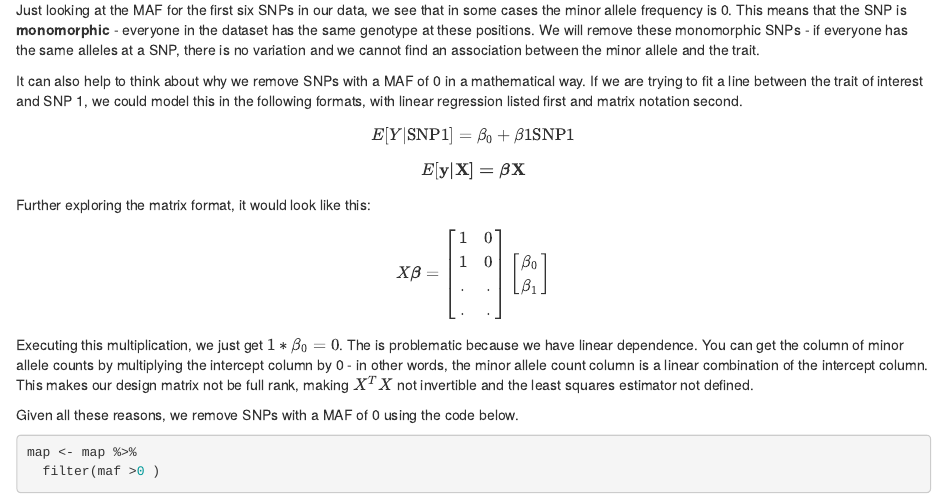
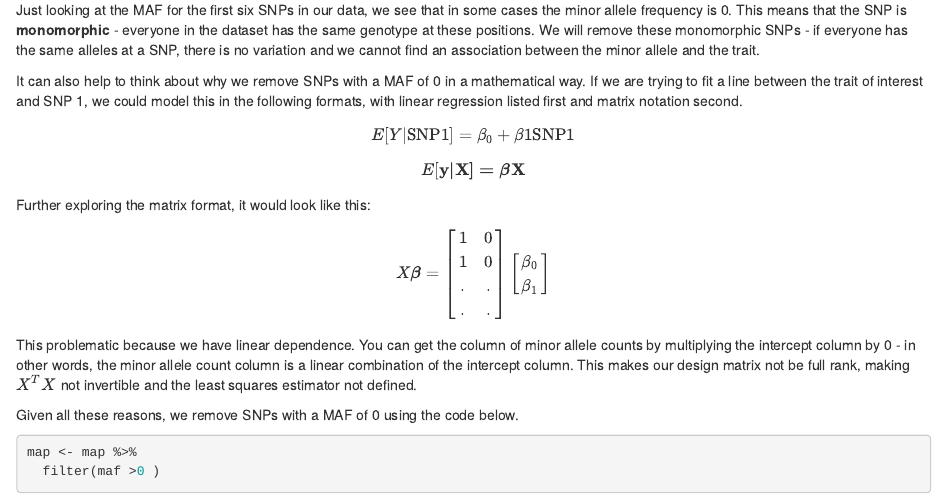
Before and after one commit to efranke22/finalcontentsummary, an R Markdown document (data.Rmd): the page in a window 1100 px wide, from 3120 px down. Rendered offline with R 4.5, knitr and Pandoc, with nearby package versions; drawn as R Markdown's standard HTML page in place of the format the file asks for; some code elsewhere in the file could not run offline.

Commit message:
fix mistake

```diff
--- a/data.Rmd
+++ b/data.Rmd
@@ -122,7 +122,7 @@ $$X\boldsymbol{\beta} = \begin{bmatrix}
 \beta_1 \\
 \end{bmatrix}$$
 
-Executing this multiplication, we just get $1 * \beta_0 = 0$. The is problematic because we have linear dependence. You can get the column of minor allele counts by multiplying the intercept column by 0 - in other words, the minor allele count column is a linear combination of the intercept column. This makes our design matrix not be full rank, making $X^TX$ not invertible and the least squares estimator not defined.
+This problematic because we have linear dependence. You can get the column of minor allele counts by multiplying the intercept column by 0 - in other words, the minor allele count column is a linear combination of the intercept column. This makes our design matrix not be full rank, making $X^TX$ not invertible and the least squares estimator not defined.
 
 Given all these reasons, we remove SNPs with a MAF of 0 using the code below.
 
```
Also changed, not shown: 2 other files.
